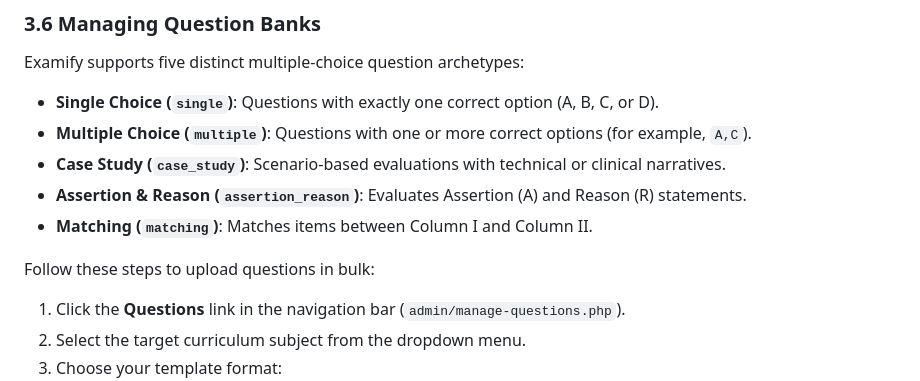
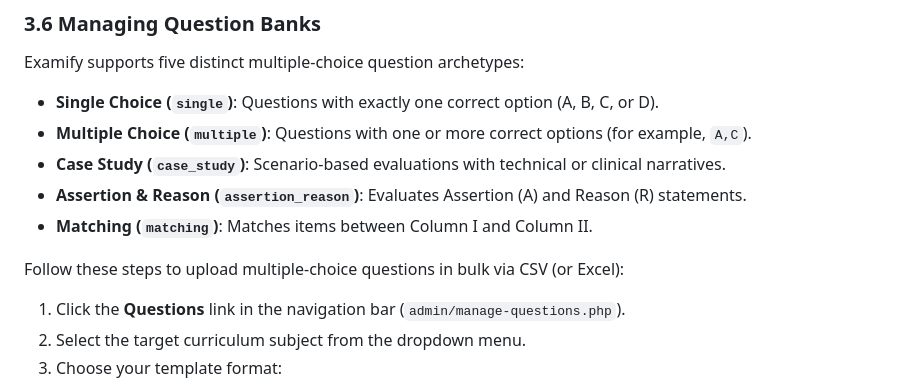
Before and after one commit to ujjaldas-11/online-exam-system, a Markdown page: docs/user/README.md, the part around the change. Drawn GitHub-style.

Commit message:
feat: Update bulk upload instructions for multiple-choice questions to specify CSV and Excel formats

```diff
--- a/docs/user/README.md
+++ b/docs/user/README.md
@@ -249,7 +249,7 @@ Examify supports five distinct multiple-choice question archetypes:
 - **Assertion & Reason (`assertion_reason`)**: Evaluates Assertion (A) and Reason (R) statements.
 - **Matching (`matching`)**: Matches items between Column I and Column II.
 
-Follow these steps to upload questions in bulk:
+Follow these steps to upload multiple-choice questions in bulk via CSV (or Excel):
 
 1. Click the **Questions** link in the navigation bar (`admin/manage-questions.php`).
 2. Select the target curriculum subject from the dropdown menu.
```
